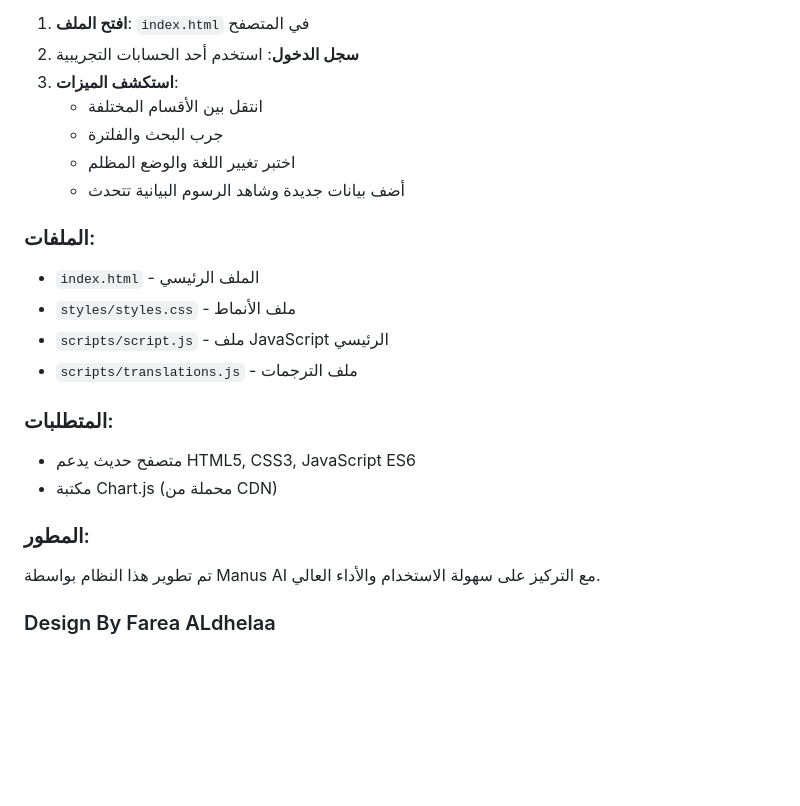
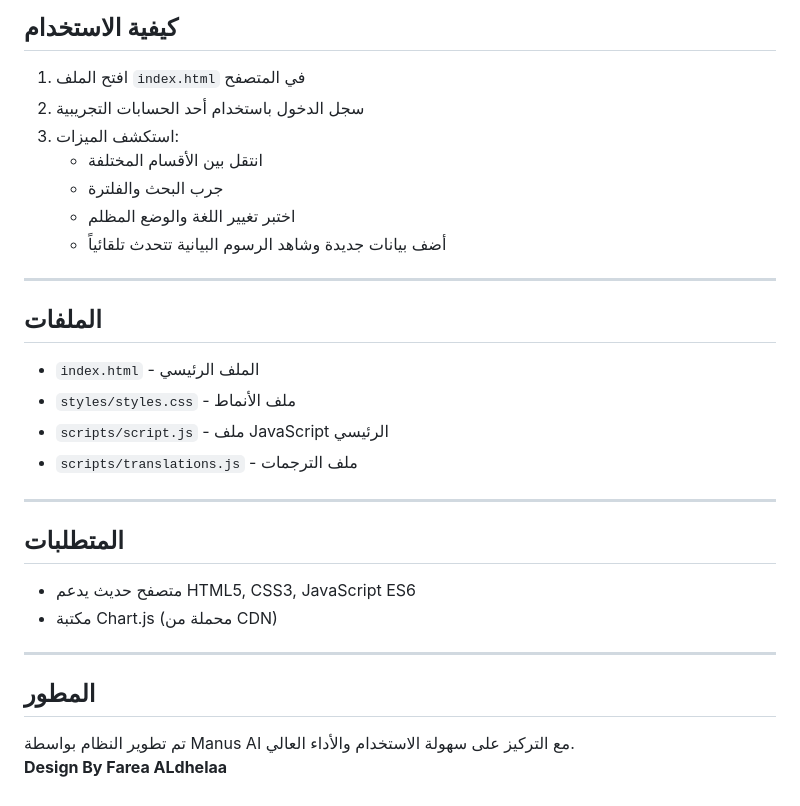
Before and after one commit to CS24-8-7/schoole_management, a Markdown page: README.md, the part around one of its changes. GitHub-like rendering; blank space fills up the shorter version.

```diff
--- a/README.md
+++ b/README.md
@@ -51,23 +53,33 @@
 
-1. **افتح الملف**: `index.html` في المتصفح
-2. **سجل الدخول**: استخدم أحد الحسابات التجريبية
-3. **استكشف الميزات**:
+## كيفية الاستخدام
+
+1. افتح الملف `index.html` في المتصفح
+2. سجل الدخول باستخدام أحد الحسابات التجريبية
+3. استكشف الميزات:
    - انتقل بين الأقسام المختلفة
    - جرب البحث والفلترة
    - اختبر تغيير اللغة والوضع المظلم
-   - أضف بيانات جديدة وشاهد الرسوم البيانية تتحدث
+   - أضف بيانات جديدة وشاهد الرسوم البيانية تتحدث تلقائياً
 
-### الملفات:
+---
+
+## الملفات
+
 - `index.html` - الملف الرئيسي
 - `styles/styles.css` - ملف الأنماط
 - `scripts/script.js` - ملف JavaScript الرئيسي
 - `scripts/translations.js` - ملف الترجمات
 
-### المتطلبات:
+---
+
+## المتطلبات
+
 - متصفح حديث يدعم HTML5, CSS3, JavaScript ES6
 - مكتبة Chart.js (محملة من CDN)
 
-### المطور:
-تم تطوير هذا النظام بواسطة Manus AI مع التركيز على سهولة الاستخدام والأداء العالي.
+---
 
-### Design By Farea ALdhelaa
+## المطور
+
+تم تطوير النظام بواسطة Manus AI مع التركيز على سهولة الاستخدام والأداء العالي.
+**Design By Farea ALdhelaa**
```
Also changed, not shown: other parts of README.md (+14 -12 lines).
